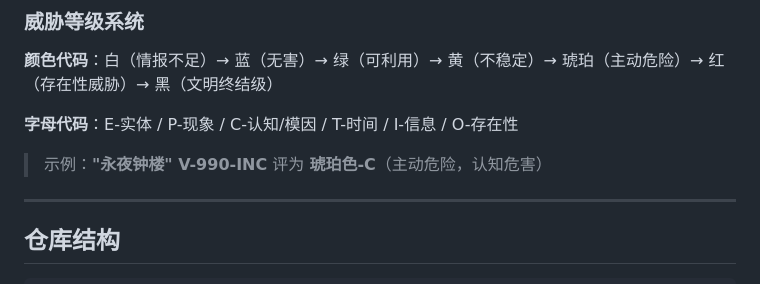
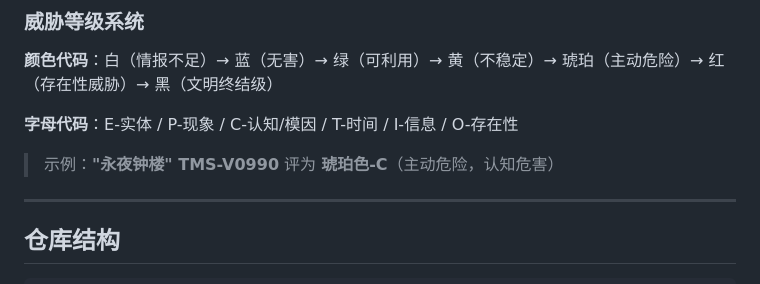
Before and after one commit to TheMarginalStructure/TheMarginalStructure, a Markdown page: README.md, the part around the change. Rendered like a GitHub page.

```diff
--- a/README.md
+++ b/README.md
@@ -42,7 +42,7 @@
 
 **字母代码**：E-实体 / P-现象 / C-认知/模因 / T-时间 / I-信息 / O-存在性
 
-> 示例：**"永夜钟楼" V-990-INC** 评为 **琥珀色-C**（主动危险，认知危害）
+> 示例：**"永夜钟楼" TMS-V0990** 评为 **琥珀色-C**（主动危险，认知危害）
 
 ---
 
```
